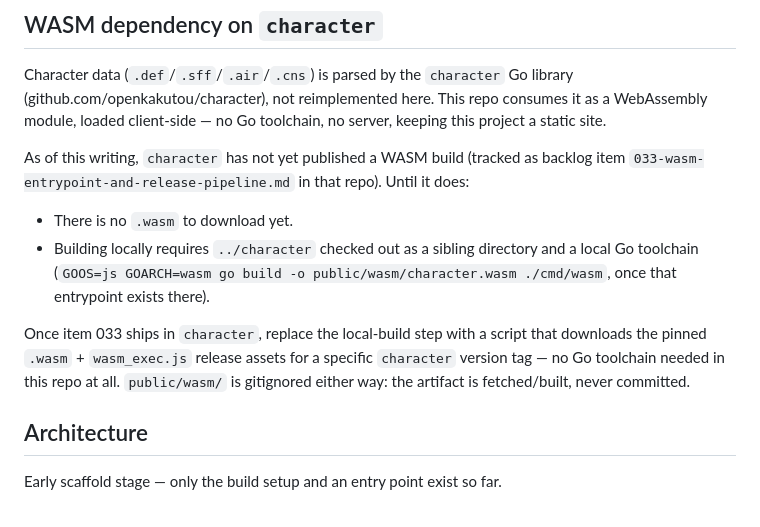
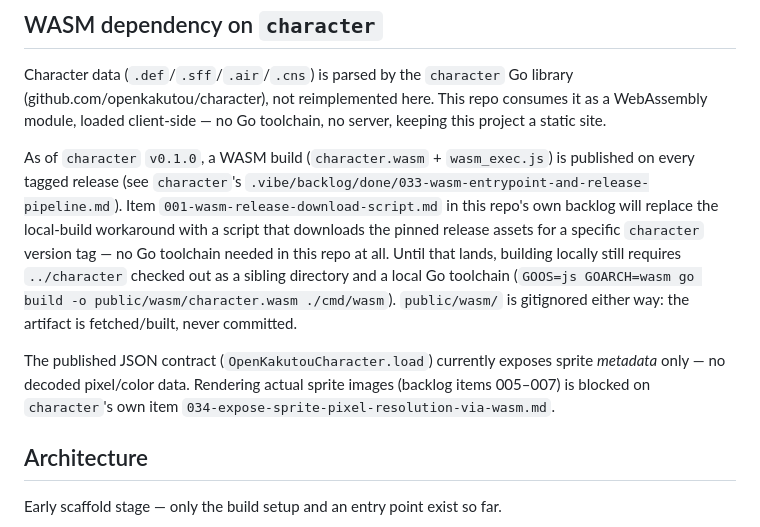
Before and after one commit to openkakutou/character-viewer-web, a Markdown page: CLAUDE.md, the part around the change. Rendered like a GitHub page.

Commit message:
docs: update WASM dependency section — character now publishes a WASM build

```diff
--- a/CLAUDE.md
+++ b/CLAUDE.md
@@ -18,11 +18,9 @@ English — all documentation, backlog items, code comments, and other generated
 
 Character data (`.def`/`.sff`/`.air`/`.cns`) is parsed by the `character` Go library (github.com/openkakutou/character), not reimplemented here. This repo consumes it as a WebAssembly module, loaded client-side — no Go toolchain, no server, keeping this project a static site.
 
-As of this writing, `character` has not yet published a WASM build (tracked as backlog item `033-wasm-entrypoint-and-release-pipeline.md` in that repo). Until it does:
-- There is no `.wasm` to download yet.
-- Building locally requires `../character` checked out as a sibling directory and a local Go toolchain (`GOOS=js GOARCH=wasm go build -o public/wasm/character.wasm ./cmd/wasm`, once that entrypoint exists there).
+As of `character` `v0.1.0`, a WASM build (`character.wasm` + `wasm_exec.js`) is published on every tagged release (see `character`'s `.vibe/backlog/done/033-wasm-entrypoint-and-release-pipeline.md`). Item `001-wasm-release-download-script.md` in this repo's own backlog will replace the local-build workaround with a script that downloads the pinned release assets for a specific `character` version tag — no Go toolchain needed in this repo at all. Until that lands, building locally still requires `../character` checked out as a sibling directory and a local Go toolchain (`GOOS=js GOARCH=wasm go build -o public/wasm/character.wasm ./cmd/wasm`). `public/wasm/` is gitignored either way: the artifact is fetched/built, never committed.
 
-Once item 033 ships in `character`, replace the local-build step with a script that downloads the pinned `.wasm` + `wasm_exec.js` release assets for a specific `character` version tag — no Go toolchain needed in this repo at all. `public/wasm/` is gitignored either way: the artifact is fetched/built, never committed.
+The published JSON contract (`OpenKakutouCharacter.load`) currently exposes sprite *metadata* only — no decoded pixel/color data. Rendering actual sprite images (backlog items 005–007) is blocked on `character`'s own item `034-expose-sprite-pixel-resolution-via-wasm.md`.
 
 ## Architecture
 
```
